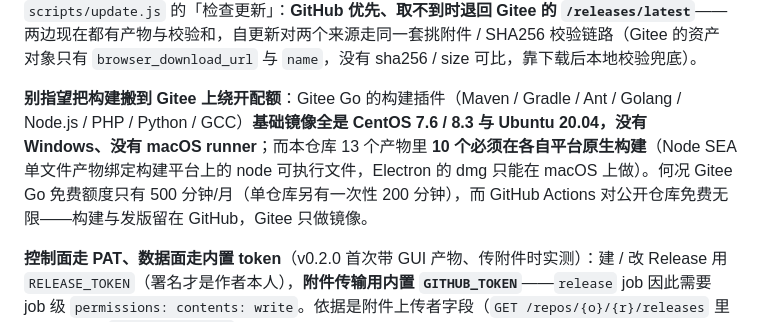
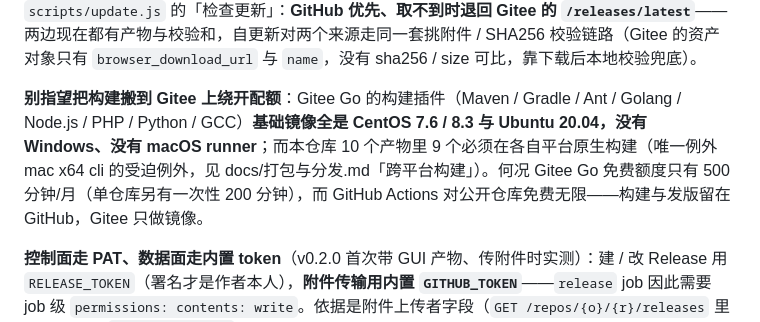
Before and after one commit to lldwb/github-desktop-zh-cn, a Markdown page: docs/agents/发版.md, the part around the change. GitHub-like rendering.

```diff
--- a/docs/agents/发版.md
+++ b/docs/agents/发版.md
@@ -40,7 +40,7 @@
 
 **Gitee 镜像的发行版由 CI 补发**（`secrets.GITEE_TOKEN`，**可选**）：Gitee 的仓库镜像只同步 commit / 分支 / tag，**发行版不在同步范围内**——所以 tag 推上去后 Gitee 上仍是空的，`release` job 末尾的「发布到 Gitee」步骤负责补上：按 tag 探测 → 没有就创建，正文取 CHANGELOG 段落并附上 GitHub Release 的下载指引。**v1.1.3 起 Gitee 也传附件**（此前产物超 100 MB 只发正文，压缩后全部达标）：**只给最新版传全套产物 + SHA256SUMS**——Gitee 附件配额是单仓库合计 1 GB，装不下多版本，发新版时 CI 会把**旧版本的附件删掉、旧版正文补上 GitHub 下载链接**（配额让给最新版）。darwin 过渡附件**不进 Gitee**（翻倍超限，Gitee 的使用者用 macos 名）。重跑幂等：按「名字 + 大小」判等补传缺失。三个 Gitee 特有的坑：附件上传 / 删除走 `POST|DELETE /repos/{o}/{r}/releases/{id}/attach_files`（上传是 multipart、formData 参数名 `file`，列表 `GET …/attach_files` 的附件对象只有 `id / name / size / browser_download_url`，没有 sha256 可比）；按 tag 查发行版时**用 `200 + 字面量 null` 表示不存在，不是 404**（照搬 GitHub 的判据会把「不存在」读成「查询失败」）；创建后返回的对象**没有 `html_url`**，要按 tag 自己拼。另有**第四个观察点**（v0.4.0 核对时当异常排查过）：Gitee 发行版**自动带两个源码包附件**（`/archive/refs/tags/<tag>.zip` 与 `.tar.gz`，平台自动生成、不是我们传的），核对「附件=N」时先排除这两个，别当「只发正文被破坏」排查。**缺 `GITEE_TOKEN` 不阻断发布**——`check-version` 里打一条 `::warning::` 说明本次不同步、`release` job 里那一步直接跳过，Gitee 是镜像渠道，不该让它挡住权威源；而 `release` 里 Gitee 步骤失败**只让 job 标红，已发布的 GitHub Release 原样保留**。配置：Gitee → 设置 → 私人令牌（`https://gitee.com/profile/personal_access_tokens`），勾 `projects` 权限，再到 GitHub 仓库的 Actions secrets 建 `GITEE_TOKEN`。使用者侧对应的是 `scripts/update.js` 的「检查更新」：**GitHub 优先、取不到时退回 Gitee 的 `/releases/latest`**——两边现在都有产物与校验和，自更新对两个来源走同一套挑附件 / SHA256 校验链路（Gitee 的资产对象只有 `browser_download_url` 与 `name`，没有 sha256 / size 可比，靠下载后本地校验兜底）。
 
-**别指望把构建搬到 Gitee 上绕开配额**：Gitee Go 的构建插件（Maven / Gradle / Ant / Golang / Node.js / PHP / Python / GCC）**基础镜像全是 CentOS 7.6 / 8.3 与 Ubuntu 20.04，没有 Windows、没有 macOS runner**；而本仓库 13 个产物里 **10 个必须在各自平台原生构建**（Node SEA 单文件产物绑定构建平台上的 node 可执行文件，Electron 的 dmg 只能在 macOS 上做）。何况 Gitee Go 免费额度只有 500 分钟/月（单仓库另有一次性 200 分钟），而 GitHub Actions 对公开仓库免费无限——构建与发版留在 GitHub，Gitee 只做镜像。
+**别指望把构建搬到 Gitee 上绕开配额**：Gitee Go 的构建插件（Maven / Gradle / Ant / Golang / Node.js / PHP / Python / GCC）**基础镜像全是 CentOS 7.6 / 8.3 与 Ubuntu 20.04，没有 Windows、没有 macOS runner**；而本仓库 10 个产物里 9 个必须在各自平台原生构建（唯一例外 mac x64 cli 的受迫例外，见 docs/打包与分发.md「跨平台构建」）。何况 Gitee Go 免费额度只有 500 分钟/月（单仓库另有一次性 200 分钟），而 GitHub Actions 对公开仓库免费无限——构建与发版留在 GitHub，Gitee 只做镜像。
 
 **控制面走 PAT、数据面走内置 token**（v0.2.0 首次带 GUI 产物、传附件时实测）：建 / 改 Release 用 `RELEASE_TOKEN`（署名才是作者本人），**附件传输用内置 `GITHUB_TOKEN`**——`release` job 因此需要 job 级 `permissions: contents: write`。依据是附件上传者字段（`GET /repos/{o}/{r}/releases` 里每个附件的 `.uploader.login`）：v0.1.0 / v0.1.1 的附件共 420 MB 都是内置 token 传的，分别只用 97 秒、915 秒；换成 PAT 后三次尝试跑了 606s / 1657s / 939s **全部失败**，注解还点名卡在同一类 107 MB 的单文件产物上——而同一个文件当年用内置 token 传上去过两次。故看到「构建 job 全绿、只有发布 job 失败、一跑就是十几到二十几分钟」时，先怀疑是不是把附件传输也交给了 PAT。改回内置 token 后，v0.2.0 的 13 个附件（1.38 GB）**71 秒**传完。
 
```
Also changed, not shown: AGENTS.md (+4 -4 lines), docs/打包与分发.md (+5 -5 lines).
